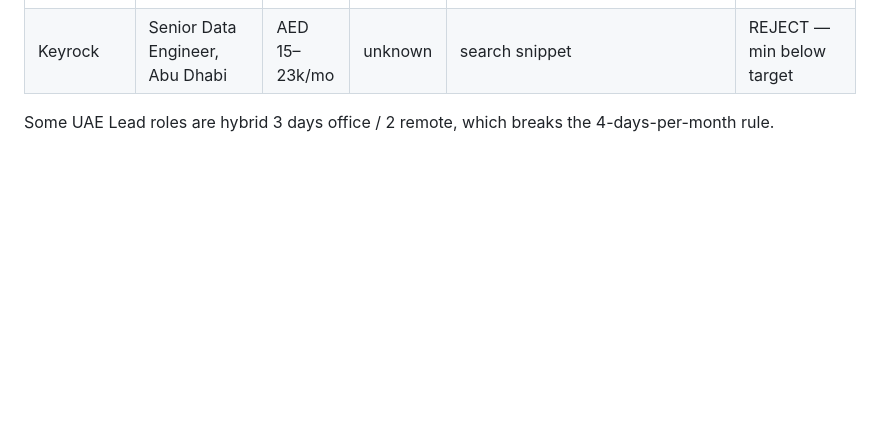
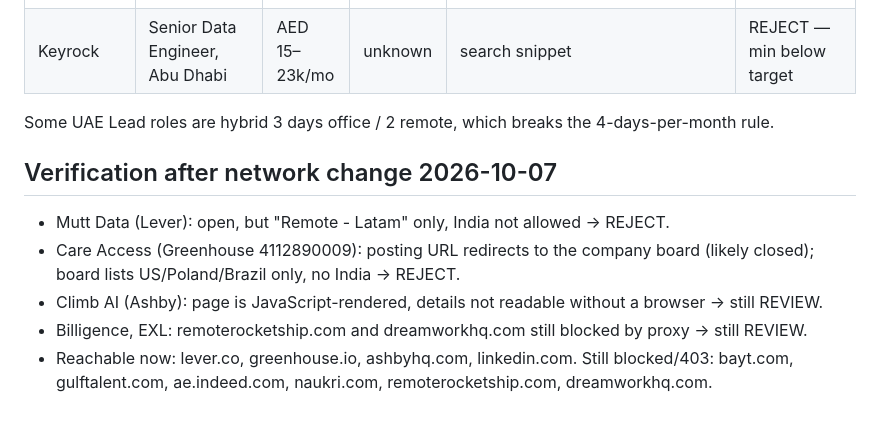
Before and after one commit to dheeru284/dheeru284, a Markdown page: job-tracker.md, the part around the change. Rendered like a GitHub page; blank space fills up the shorter version.

Commit message:
Record job verification after network change
Co-Authored-By: Claude Sonnet 5.5 <noreply@anthropic.com>
Claude-Session: https://claude.ai/code/session_01CKFQXi3WKL7oTPVxbeByao

```diff
--- a/job-tracker.md
+++ b/job-tracker.md
@@ -39,3 +39,10 @@ Unverified, from search snippets. Work mode matters: your earlier rule was fully
 | (unnamed) | Azure Data Engineer (Data Lake Ownership) | not seen | unknown | gulftalent.com/uae/jobs/azure-data-engineer-data-lake-ownership-602082 | REVIEW |
 | Keyrock | Senior Data Engineer, Abu Dhabi | AED 15–23k/mo | unknown | search snippet | REJECT — min below target |
 Some UAE Lead roles are hybrid 3 days office / 2 remote, which breaks the 4-days-per-month rule.
+
+## Verification after network change 2026-10-07
+- Mutt Data (Lever): open, but "Remote - Latam" only, India not allowed -> REJECT.
+- Care Access (Greenhouse 4112890009): posting URL redirects to the company board (likely closed); board lists US/Poland/Brazil only, no India -> REJECT.
+- Climb AI (Ashby): page is JavaScript-rendered, details not readable without a browser -> still REVIEW.
+- Billigence, EXL: remoterocketship.com and dreamworkhq.com still blocked by proxy -> still REVIEW.
+- Reachable now: lever.co, greenhouse.io, ashbyhq.com, linkedin.com. Still blocked/403: bayt.com, gulftalent.com, ae.indeed.com, naukri.com, remoterocketship.com, dreamworkhq.com.
```
